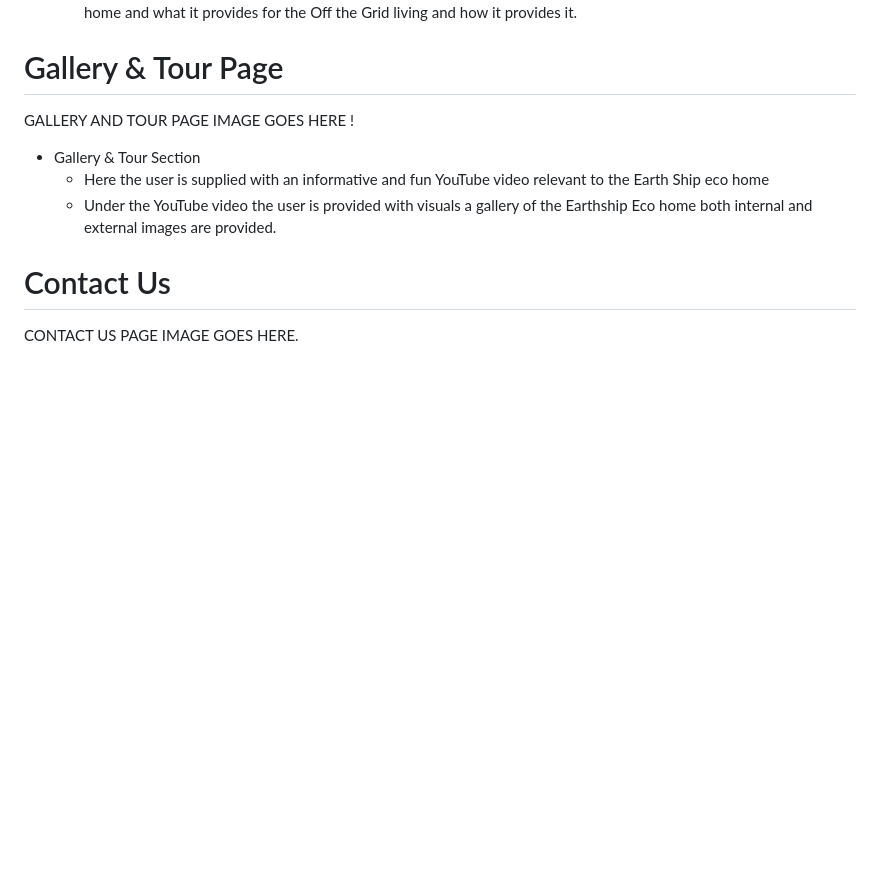
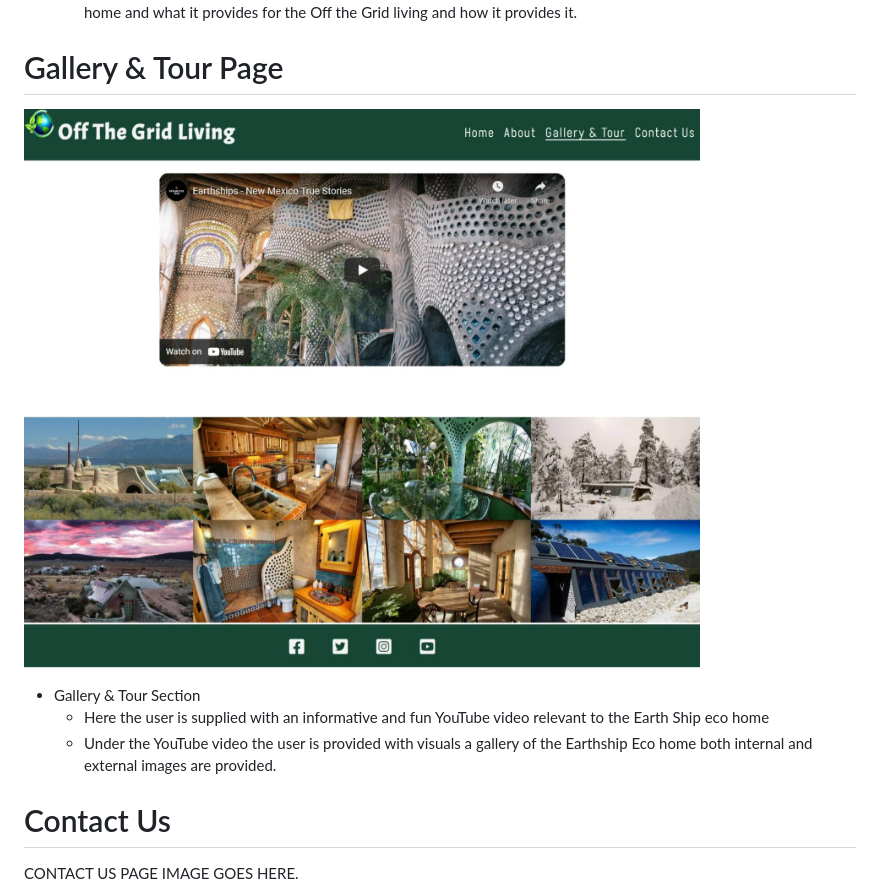
Before and after one commit to TaraHelberg/OffTheGridLiving, a Markdown page: README.md, the part around the change. Rendered like a GitHub page; pictures changed too: assets/readmeimage/GalleryandtourPageWebcapture.jpeg (added); blank space fills up the shorter version.

Commit message:
add galleryandtourpagewebcapture image to readme

```diff
--- a/README.md
+++ b/README.md
@@ -63,7 +63,7 @@ Adjustments have been made from the original wireframes made for the project thi
 
 # Gallery & Tour Page
 
-GALLERY AND TOUR PAGE IMAGE GOES HERE !
+![Gallery & Tour Page](./assets/readmeimage/GalleryandtourPageWebcapture.jpeg)
 
 * Gallery & Tour Section
     + Here the user is supplied with an informative and fun YouTube video relevant to the Earth Ship eco home
```
